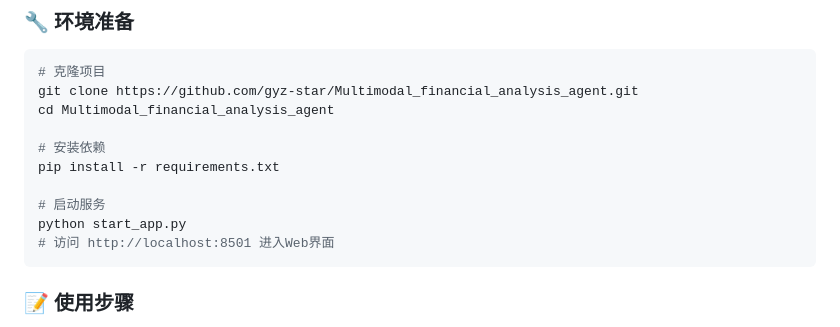
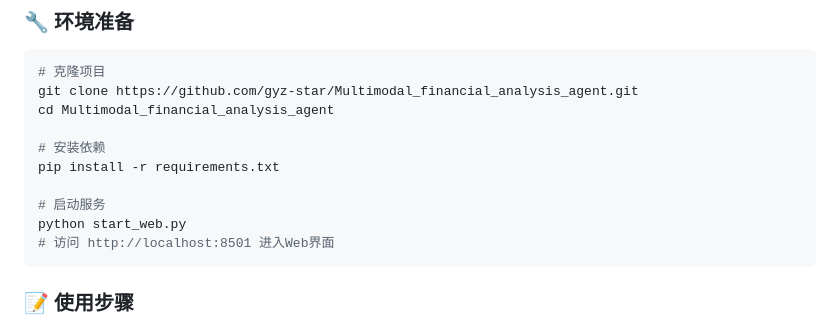
Before and after one commit to gyz-star/Multimodal_financial_analysis_agent, a Markdown page: README.md, the part around the change. GitHub-like rendering.

````diff
--- a/README.md
+++ b/README.md
@@ -74,7 +74,7 @@ cd Multimodal_financial_analysis_agent
 pip install -r requirements.txt
 
 # 启动服务
-python start_app.py
+python start_web.py
 # 访问 http://localhost:8501 进入Web界面
 ```
 
````
